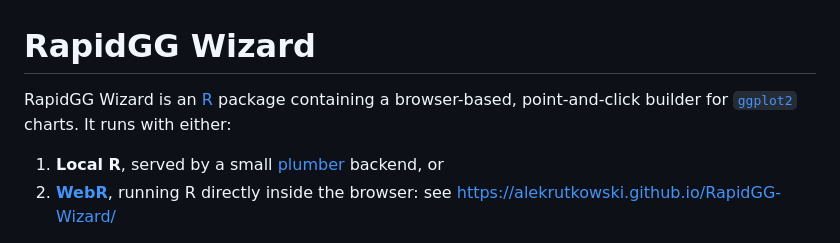
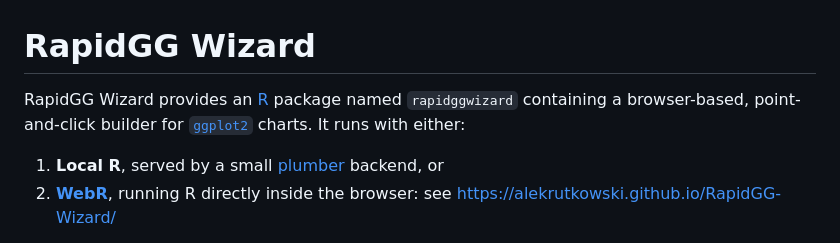
Before and after one commit to alekrutkowski/RapidGG-Wizard, a Markdown page: README.md, the part around the change. GitHub-like rendering.

Commit message:
Clarify RapidGG Wizard package name

```diff
--- a/README.md
+++ b/README.md
@@ -1,6 +1,6 @@
 # RapidGG Wizard
 
-RapidGG Wizard is an [R](https://www.r-project.org/) package containing a browser-based, point-and-click builder for [`ggplot2`](https://ggplot2.tidyverse.org/index.html) charts. It runs with either:
+RapidGG Wizard provides an [R](https://www.r-project.org/) package named `rapidggwizard` containing a browser-based, point-and-click builder for [`ggplot2`](https://ggplot2.tidyverse.org/index.html) charts. It runs with either:
 
 1. **Local R**, served by a small [plumber](https://www.rplumber.io/) backend, or
 2. [**WebR**](https://docs.r-wasm.org/webr/), running R directly inside the browser: see https://alekrutkowski.github.io/RapidGG-Wizard/
```
